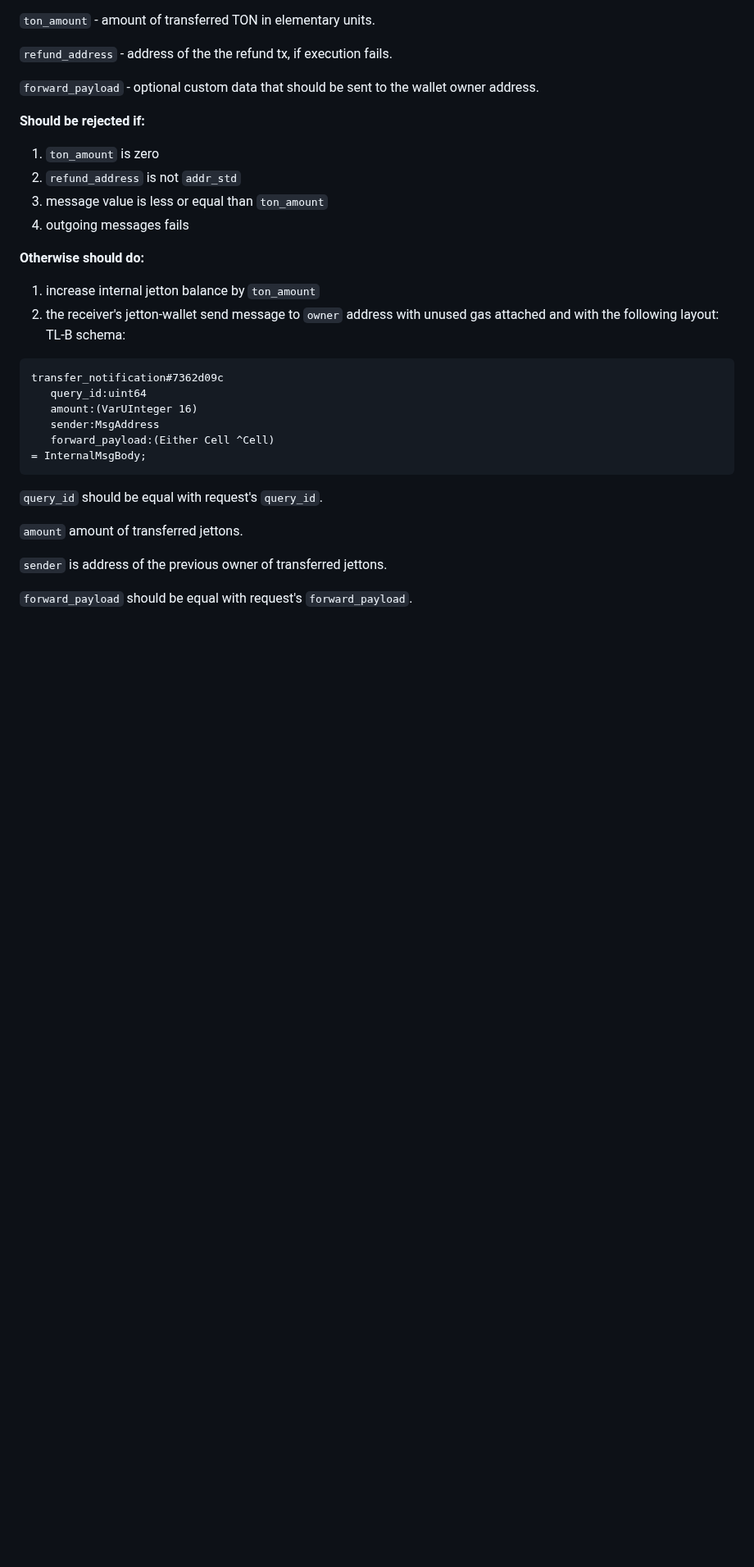
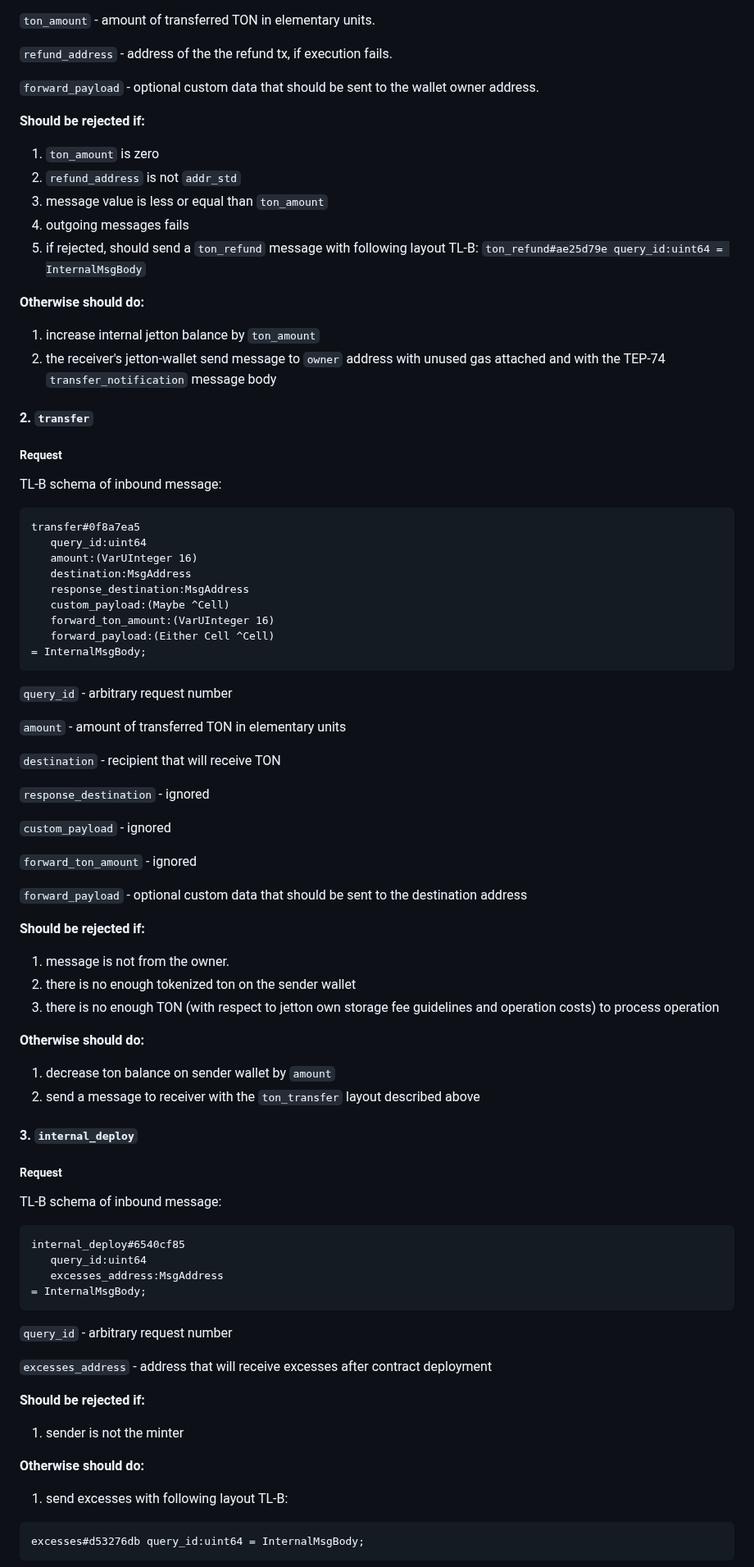
Before and after one commit to ton-blockchain/TEPs, a Markdown page: text/0161-pton-standard.md, the part around one of its changes. Shown at 82% size. GitHub-like rendering; blank space fills up the shorter version.

````diff
--- a/text/0161-pton-standard.md
+++ b/text/0161-pton-standard.md
@@ -56,26 +62,83 @@ ton_transfer#1f3835d
 2. `refund_address` is not `addr_std`
 3. message value is less or equal than `ton_amount`
 4. outgoing messages fails
+5. if rejected, should send a `ton_refund` message with following layout TL-B: `ton_refund#ae25d79e query_id:uint64 = InternalMsgBody`
 
 **Otherwise should do:**
 
 1. increase internal jetton balance by `ton_amount`
-2. the receiver's jetton-wallet send message to `owner` address with unused gas attached and with the following layout:
-   TL-B schema:
+2. the receiver's jetton-wallet send message to `owner` address with unused gas attached and with the TEP-74 `transfer_notification` message body
+
+#### 2. `transfer`
+
+##### Request
+
+TL-B schema of inbound message:
 
 ```
-transfer_notification#7362d09c
+transfer#0f8a7ea5
    query_id:uint64
    amount:(VarUInteger 16)
-   sender:MsgAddress
+   destination:MsgAddress
+   response_destination:MsgAddress
+   custom_payload:(Maybe ^Cell)
+   forward_ton_amount:(VarUInteger 16)
    forward_payload:(Either Cell ^Cell)
 = InternalMsgBody;
 ```
 
-`query_id` should be equal with request's `query_id`.
+`query_id` - arbitrary request number
 
-`amount` amount of transferred jettons.
+`amount` - amount of transferred TON in elementary units
 
-`sender` is address of the previous owner of transferred jettons.
+`destination` - recipient that will receive TON
 
-`forward_payload` should be equal with request's `forward_payload`.
+`response_destination` - ignored
+
+`custom_payload` - ignored
+
+`forward_ton_amount` - ignored
+
+`forward_payload` - optional custom data that should be sent to the destination address
+
+**Should be rejected if:**
+
+1. message is not from the owner.
+2. there is no enough tokenized ton on the sender wallet
+3. there is no enough TON (with respect to jetton own storage fee guidelines and operation costs) to process operation
+
+**Otherwise should do:**
+
+1. decrease ton balance on sender wallet by `amount`
+2. send a message to receiver with the `ton_transfer` layout described above
+
+#### 3. `internal_deploy`
+
+##### Request
+
+TL-B schema of inbound message:
+
+```
+internal_deploy#6540cf85
+   query_id:uint64
+   excesses_address:MsgAddress
+= InternalMsgBody;
+```
+
+`query_id` - arbitrary request number
+
+`excesses_address` - address that will receive excesses after contract deployment
+
+**Should be rejected if:**
+
+1. sender is not the minter
+
+**Otherwise should do:**
+
+1. send excesses with following layout
+   TL-B:
+
+```
+excesses#d53276db query_id:uint64 = InternalMsgBody;
+```
+
````
Also changed, not shown: other parts of text/0161-pton-standard.md (+107 -28 lines).
